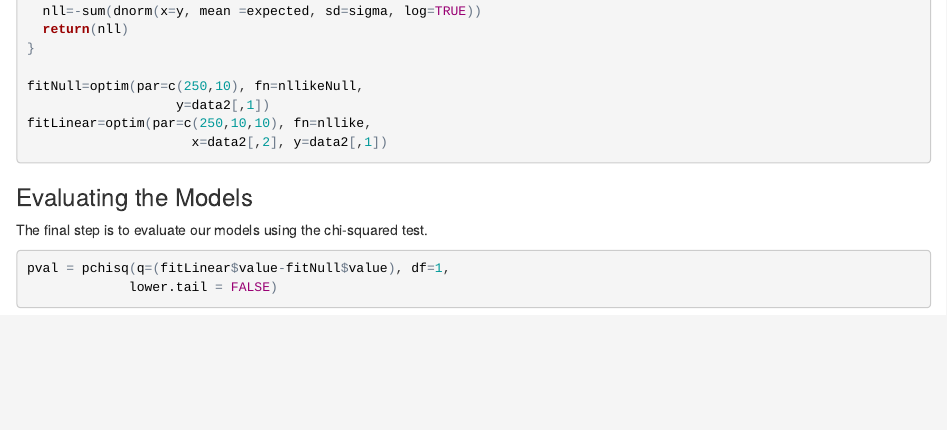
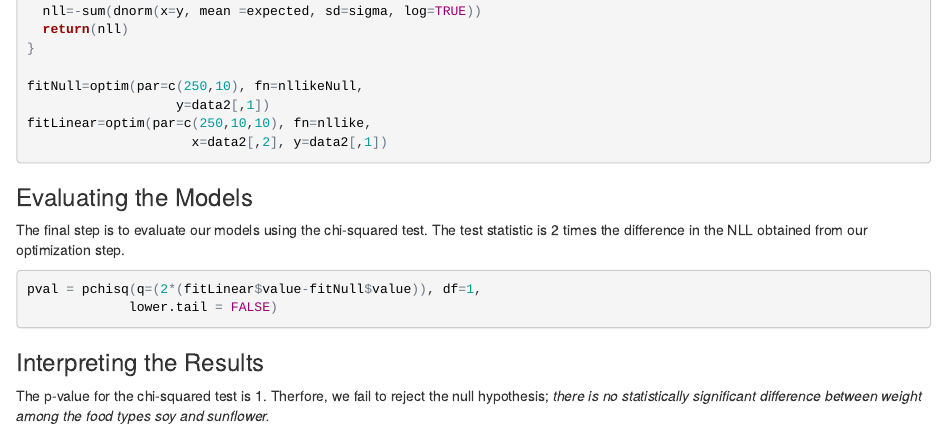
Before and after one commit to araiho/Intro_Biocomp_ND_317_Tutorial12, an R Markdown document (Exercise12.Rmd): the page in a window 1100 px wide, from 3520 px down. The pictures show the output file Exercise12.html that the author committed with the source, opened offline.

Commit message:
An addition to Problem 1

````diff
--- a/Exercise12.Rmd
+++ b/Exercise12.Rmd
@@ -106,9 +106,13 @@ fitLinear=optim(par=c(250,10,10), fn=nllike,
 
 ### Evaluating the Models
 
-The final step is to evaluate our models using the chi-squared test.
+The final step is to evaluate our models using the chi-squared test. The test statistic is 2 times the difference in the NLL obtained from our optimization step.
 
 ```{r chi-squared}
-pval = pchisq(q=(fitLinear$value-fitNull$value), df=1,
+pval = pchisq(q=(2*(fitLinear$value-fitNull$value)), df=1,
              lower.tail = FALSE)
 ```
+
+### Interpreting the Results
+
+The p-value for the chi-squared test is 1. Therfore, we fail to reject the null hypothesis; *there is no statistically significant difference between weight among the food types soy and sunflower.*
````
Also changed, not shown: Exercise12.html.
